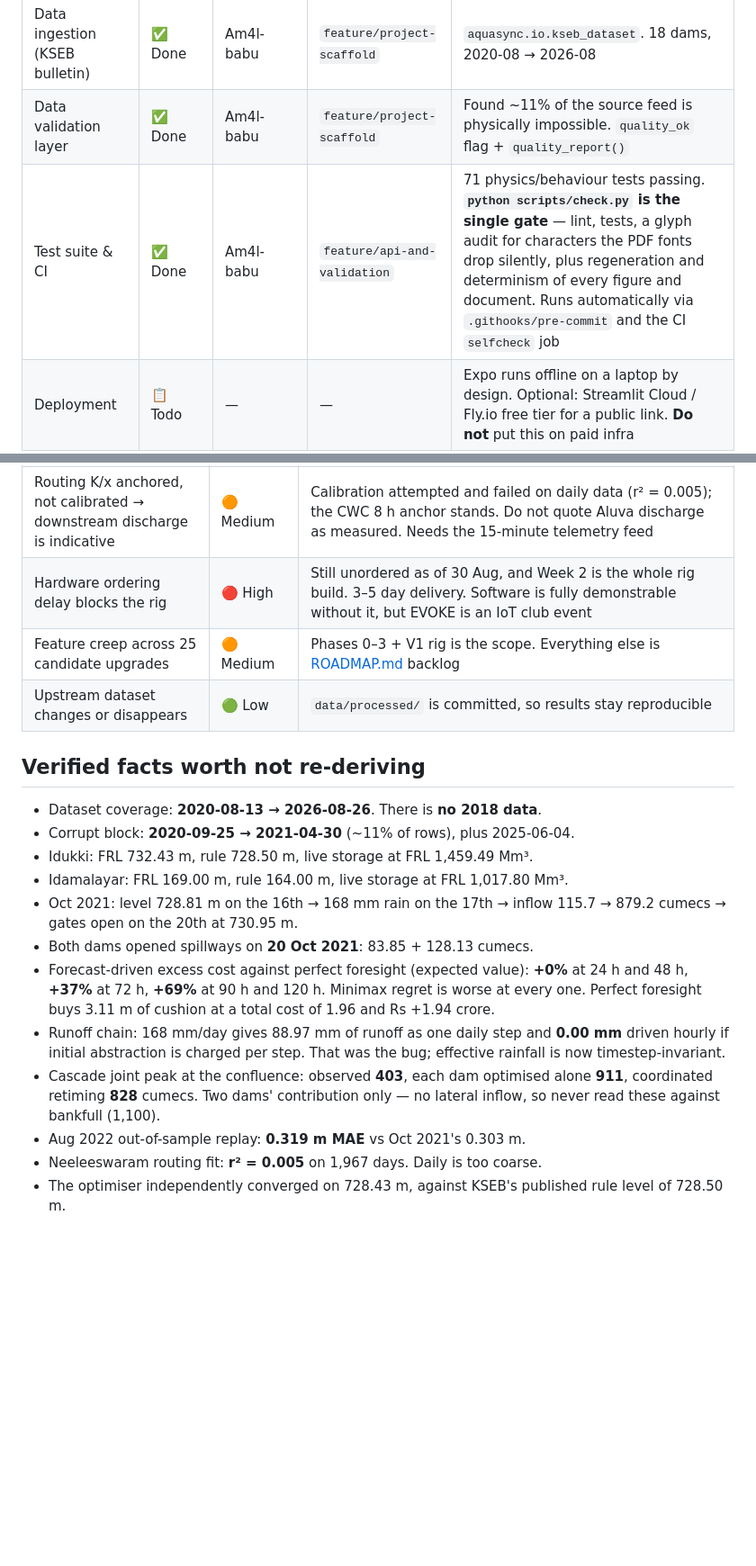
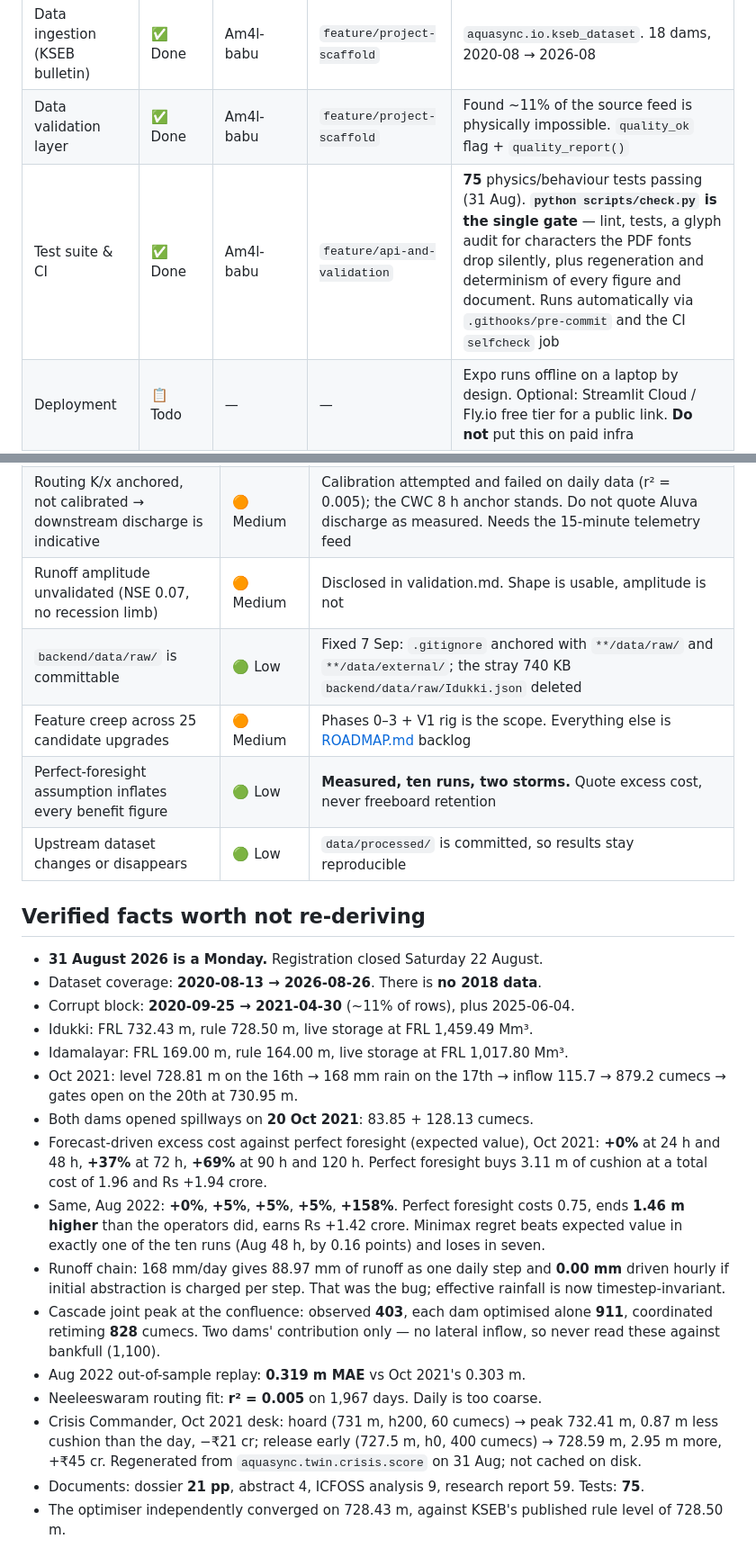
Before and after one commit to Am4l-babu/aqua-sync, a Markdown page: PROGRESS.md, 2 parts joined by grey strips. Shown at 90% size. GitHub-like rendering; blank space fills up the shorter version.

Commit message:
progress: second storm and 31 Aug refresh landed on development; expo/hardware status still needs asking

```diff
--- a/PROGRESS.md
+++ b/PROGRESS.md
@@ -31,7 +51,7 @@ Preparedness · MACE IoT Club, Kothamangalam.
 | Source-material analysis | ✅ Done | Am4l-babu | `feature/project-scaffold` | Analysed `analyze_1.pdf` + EVOKE chat export. Found 2 load-bearing errors in the brief — see [docs/data-sources.md](docs/data-sources.md) |
 | Data ingestion (KSEB bulletin) | ✅ Done | Am4l-babu | `feature/project-scaffold` | `aquasync.io.kseb_dataset`. 18 dams, 2020-08 → 2026-08 |
 | Data validation layer | ✅ Done | Am4l-babu | `feature/project-scaffold` | Found ~11% of the source feed is physically impossible. `quality_ok` flag + `quality_report()` |
-| Test suite & CI | ✅ Done | Am4l-babu | `feature/api-and-validation` | 71 physics/behaviour tests passing. **`python scripts/check.py` is the single gate** — lint, tests, a glyph audit for characters the PDF fonts drop silently, plus regeneration and determinism of every figure and document. Runs automatically via `.githooks/pre-commit` and the CI `selfcheck` job |
+| Test suite & CI | ✅ Done | Am4l-babu | `feature/api-and-validation` | **75** physics/behaviour tests passing (31 Aug). **`python scripts/check.py` is the single gate** — lint, tests, a glyph audit for characters the PDF fonts drop silently, plus regeneration and determinism of every figure and document. Runs automatically via `.githooks/pre-commit` and the CI `selfcheck` job |
 | Deployment | 📋 Todo | — | — | Expo runs offline on a laptop by design. Optional: Streamlit Cloud / Fly.io free tier for a public link. **Do not** put this on paid infra |
 
 ## Simulation Core
@@ -123,10 +150,13 @@ Preparedness · MACE IoT Club, Kothamangalam.
 | Routing K/x anchored, not calibrated → downstream discharge is indicative | 🟠 Medium | Calibration attempted and failed on daily data (r² = 0.005); the CWC 8 h anchor stands. Do not quote Aluva discharge as measured. Needs the 15-minute telemetry feed |
-| Hardware ordering delay blocks the rig | 🔴 High | Still unordered as of 30 Aug, and Week 2 is the whole rig build. 3–5 day delivery. Software is fully demonstrable without it, but EVOKE is an IoT club event |
+| Runoff amplitude unvalidated (NSE 0.07, no recession limb) | 🟠 Medium | Disclosed in validation.md. Shape is usable, amplitude is not |
+| `backend/data/raw/` is committable | 🟢 Low | Fixed 7 Sep: `.gitignore` anchored with `**/data/raw/` and `**/data/external/`; the stray 740 KB `backend/data/raw/Idukki.json` deleted |
 | Feature creep across 25 candidate upgrades | 🟠 Medium | Phases 0–3 + V1 rig is the scope. Everything else is [ROADMAP.md](ROADMAP.md) backlog |
+| Perfect-foresight assumption inflates every benefit figure | 🟢 Low | **Measured, ten runs, two storms.** Quote excess cost, never freeboard retention |
 | Upstream dataset changes or disappears | 🟢 Low | `data/processed/` is committed, so results stay reproducible |
 
 ## Verified facts worth not re-deriving
 
+- **31 August 2026 is a Monday.** Registration closed Saturday 22 August.
 - Dataset coverage: **2020-08-13 → 2026-08-26**. There is **no 2018 data**.
 - Corrupt block: **2020-09-25 → 2021-04-30** (~11% of rows), plus 2025-06-04.
 - Idukki: FRL 732.43 m, rule 728.50 m, live storage at FRL 1,459.49 Mm³.
@@ -134,10 +164,14 @@ Preparedness · MACE IoT Club, Kothamangalam.
 - Oct 2021: level 728.81 m on the 16th → 168 mm rain on the 17th → inflow
   115.7 → 879.2 cumecs → gates open on the 20th at 730.95 m.
 - Both dams opened spillways on **20 Oct 2021**: 83.85 + 128.13 cumecs.
-- Forecast-driven excess cost against perfect foresight (expected value):
-  **+0%** at 24 h and 48 h, **+37%** at 72 h, **+69%** at 90 h and 120 h.
-  Minimax regret is worse at every one. Perfect foresight buys 3.11 m of
-  cushion at a total cost of 1.96 and Rs +1.94 crore.
+- Forecast-driven excess cost against perfect foresight (expected value),
+  Oct 2021: **+0%** at 24 h and 48 h, **+37%** at 72 h, **+69%** at 90 h and
+  120 h. Perfect foresight buys 3.11 m of cushion at a total cost of 1.96
+  and Rs +1.94 crore.
+- Same, Aug 2022: **+0%**, **+5%**, **+5%**, **+5%**, **+158%**. Perfect
+  foresight costs 0.75, ends **1.46 m higher** than the operators did, earns
+  Rs +1.42 crore. Minimax regret beats expected value in exactly one of the
+  ten runs (Aug 48 h, by 0.16 points) and loses in seven.
 - Runoff chain: 168 mm/day gives 88.97 mm of runoff as one daily step and
   **0.00 mm** driven hourly if initial abstraction is charged per step.
   That was the bug; effective rainfall is now timestep-invariant.
@@ -146,5 +180,11 @@ Preparedness · MACE IoT Club, Kothamangalam.
   only — no lateral inflow, so never read these against bankfull (1,100).
 - Aug 2022 out-of-sample replay: **0.319 m MAE** vs Oct 2021's 0.303 m.
 - Neeleeswaram routing fit: **r² = 0.005** on 1,967 days. Daily is too coarse.
+- Crisis Commander, Oct 2021 desk: hoard (731 m, h200, 60 cumecs) → peak
+  732.41 m, 0.87 m less cushion than the day, −₹21 cr; release early
+  (727.5 m, h0, 400 cumecs) → 728.59 m, 2.95 m more, +₹45 cr. Regenerated
+  from `aquasync.twin.crisis.score` on 31 Aug; not cached on disk.
+- Documents: dossier **21 pp**, abstract 4, ICFOSS analysis 9, research
+  report 59. Tests: **75**.
 - The optimiser independently converged on 728.43 m, against KSEB's published
   rule level of 728.50 m.
```
Also changed, not shown: other parts of PROGRESS.md (+48 -21 lines).
